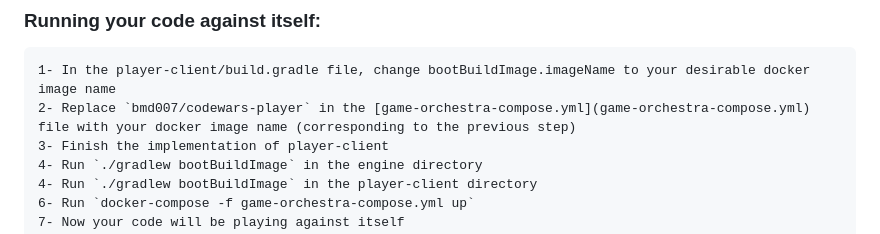
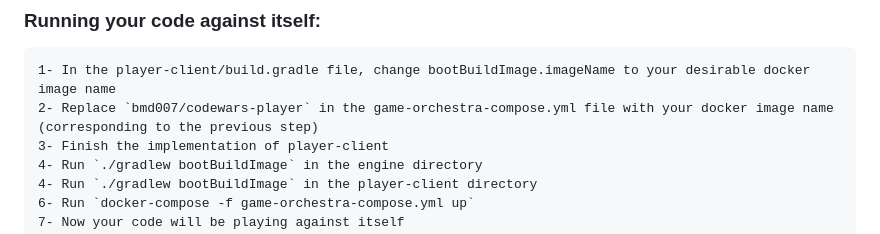
Before and after one commit to bmd007/code-wars, a Markdown page: README.md, the part around the change. GitHub-like rendering.

```diff
--- a/README.md
+++ b/README.md
@@ -38,7 +38,7 @@ One hit is enough to destroy a wall.
 
 ### Running your code against itself:
     1- In the player-client/build.gradle file, change bootBuildImage.imageName to your desirable docker image name
-    2- Replace `bmd007/codewars-player` in the [game-orchestra-compose.yml](game-orchestra-compose.yml) file with your docker image name (corresponding to the previous step)
+    2- Replace `bmd007/codewars-player` in the game-orchestra-compose.yml file with your docker image name (corresponding to the previous step)
     3- Finish the implementation of player-client
     4- Run `./gradlew bootBuildImage` in the engine directory
     4- Run `./gradlew bootBuildImage` in the player-client directory
```
